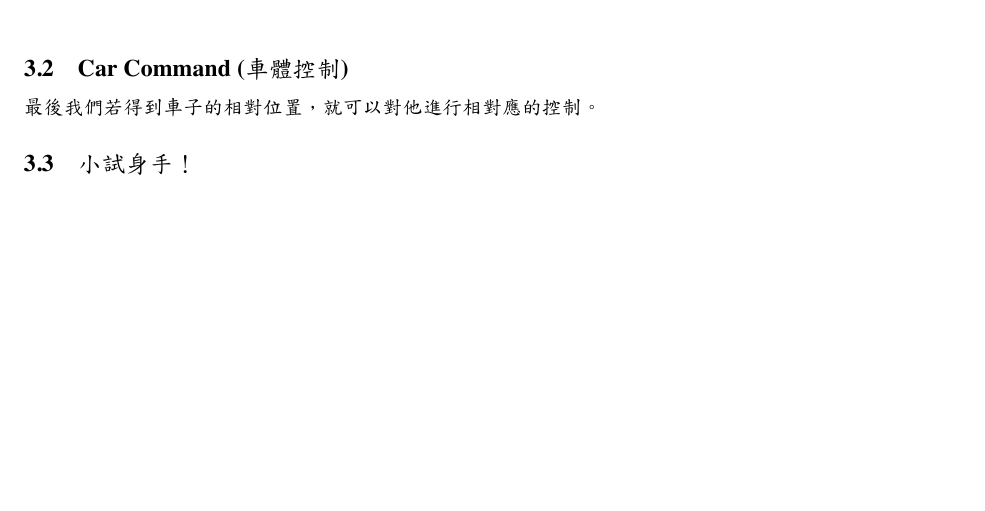
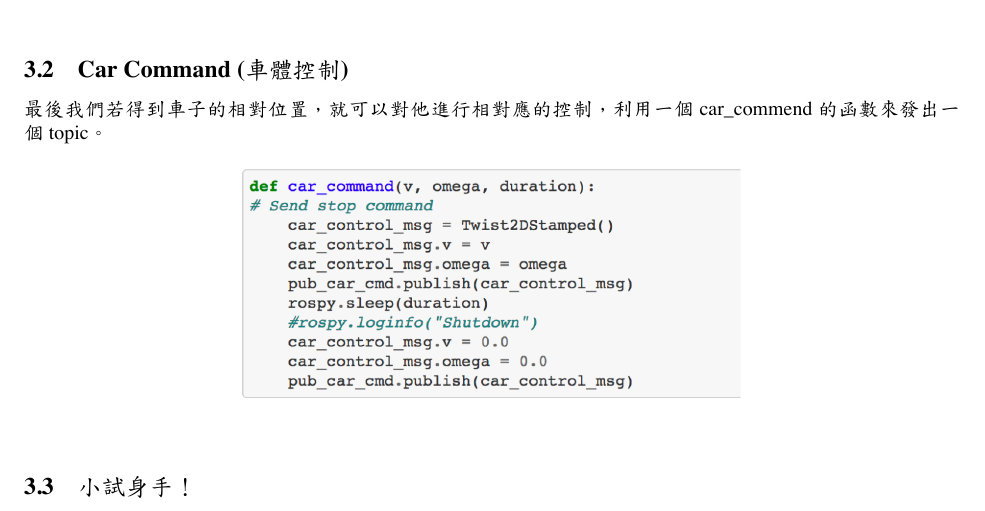
Before and after one commit to eric565648/Duckiebook, a LaTeX document (Section03/sec3.tex): part of page 18 of 19 before the commit and part of page 18 of 20 after it, cut so that both start at the same text, the shorter picture padded with empty space. The pictures show the PDF file Section03/sec3.pdf that the author committed with the source.

Commit message:
finish sec3

```diff
--- a/Section03/sec3.tex
+++ b/Section03/sec3.tex
@@ -350,11 +350,17 @@ State(狀態)可以用來描述一系列機器人與環境可以對未來造成
 將這些得到的線段位置拿去做一個“投票”的動作，就可以決定出車子的位置。
 \\\\\\\\\\\\\\\\
 \subsection{Car Command (車體控制)}
-最後我們若得到車子的相對位置，就可以對他進行相對應的控制。
+最後我們若得到車子的相對位置，就可以對他進行相對應的控制，利用一個car\_commend的函數來發出一個topic。
+\begin{figure}[htp]
+    \begin{center}
+        \includegraphics[width=250pt]{pic/3_3_6.png}
+    \end{center}
+\end{figure}
 
 \subsection{小試身手！}
 說了這麼多，我們不如直接來試試看吧！在我們開始之前有一些部分要進行設定，為了等等的車體控制的部分。
 \\首先我們需要跟改筆電這裡的hostname，請更改robotvision至你想要的hostname
 \\\$ duckietop: sudo vim /etc/hostname
+\\\\\\\\\\
 \begin{figure}[htp]
     \begin{center}
```
Also changed, not shown: Section03/pic/3_3_6.png (added), Section03/sec3.pdf, Section03/sec3.tex (6 more changed lines), 4 other files.
